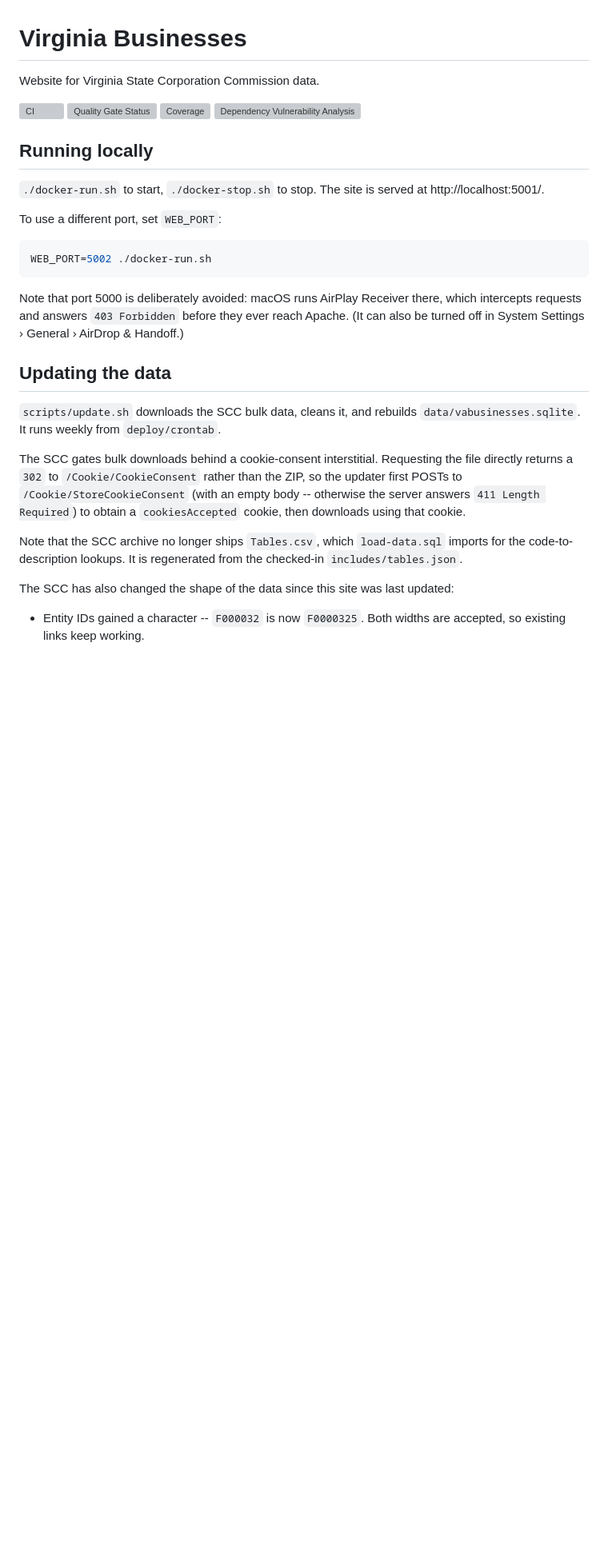
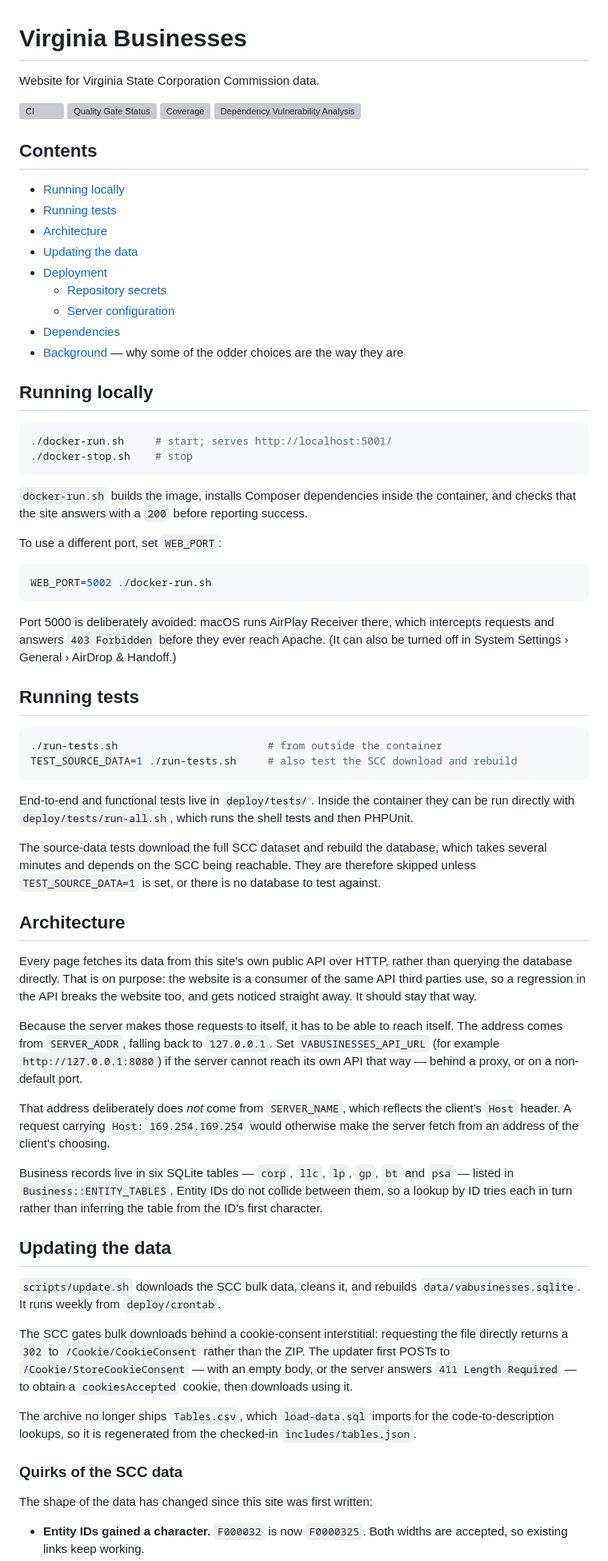
Before and after one commit to openva/vabusinesses.org, a Markdown page: README.md, the part around one of its changes. Shown at 80% size. Rendered like a GitHub page; blank space fills up the shorter version; grey boxes are pictures that could not be loaded.

Commit message:
Restructure README

````diff
--- a/README.md
+++ b/README.md
@@ -7,10 +7,28 @@ Website for Virginia State Corporation Commission data.
 [![Coverage](https://sonarcloud.io/api/project_badges/measure?project=openva_vabusinesses.org&metric=coverage)](https://sonarcloud.io/summary/new_code?id=openva_vabusinesses.org)
 [![Dependency Vulnerability Analysis](https://app.snyk.io/test/github/openva/vabusinesses.org/badge.svg?targetFile=package.json)](https://app.snyk.io/test/github/openva/vabusinesses.org?targetFile=package.json)
 
+## Contents
+
+- [Running locally](#running-locally)
+- [Running tests](#running-tests)
+- [Architecture](#architecture)
+- [Updating the data](#updating-the-data)
+- [Deployment](#deployment)
+  - [Repository secrets](#repository-secrets)
+  - [Server configuration](#server-configuration)
+- [Dependencies](#dependencies)
+- [Background](#background) — why some of the odder choices are the way they are
+
 ## Running locally
 
-`./docker-run.sh` to start, `./docker-stop.sh` to stop. The site is served at
-http://localhost:5001/.
+```sh
+./docker-run.sh     # start; serves http://localhost:5001/
+./docker-stop.sh    # stop
+```
+
+`docker-run.sh` builds the image, installs Composer dependencies inside the
+container, and checks that the site answers with a `200` before reporting
+success.
 
 To use a different port, set `WEB_PORT`:
 
@@ -18,27 +36,65 @@ To use a different port, set `WEB_PORT`:
 WEB_PORT=5002 ./docker-run.sh
 ```
 
-Note that port 5000 is deliberately avoided: macOS runs AirPlay Receiver there,
-which intercepts requests and answers `403 Forbidden` before they ever reach
-Apache. (It can also be turned off in System Settings › General › AirDrop &
-Handoff.)
+Port 5000 is deliberately avoided: macOS runs AirPlay Receiver there, which
+intercepts requests and answers `403 Forbidden` before they ever reach Apache.
+(It can also be turned off in System Settings › General › AirDrop & Handoff.)
+
+## Running tests
+
+```sh
+./run-tests.sh                        # from outside the container
+TEST_SOURCE_DATA=1 ./run-tests.sh     # also test the SCC download and rebuild
+```
+
+End-to-end and functional tests live in `deploy/tests/`. Inside the container
+they can be run directly with `deploy/tests/run-all.sh`, which runs the shell
+tests and then PHPUnit.
+
+The source-data tests download the full SCC dataset and rebuild the database,
+which takes several minutes and depends on the SCC being reachable. They are
+therefore skipped unless `TEST_SOURCE_DATA=1` is set, or there is no database to
+test against.
+
+## Architecture
+
+Every page fetches its data from this site's own public API over HTTP, rather
+than querying the database directly. That is on purpose: the website is a
+consumer of the same API third parties use, so a regression in the API breaks the
+website too, and gets noticed straight away. It should stay that way.
+
+Because the server makes those requests to itself, it has to be able to reach
+itself. The address comes from `SERVER_ADDR`, falling back to `127.0.0.1`. Set
+`VABUSINESSES_API_URL` (for example `http://127.0.0.1:8080`) if the server cannot
+reach its own API that way — behind a proxy, or on a non-default port.
+
+That address deliberately does *not* come from `SERVER_NAME`, which reflects the
+client's `Host` header. A request carrying `Host: 169.254.169.254` would
+otherwise make the server fetch from an address of the client's choosing.
+
+Business records live in six SQLite tables — `corp`, `llc`, `lp`, `gp`, `bt` and
+`psa` — listed in `Business::ENTITY_TABLES`. Entity IDs do not collide between
+them, so a lookup by ID tries each in turn rather than inferring the table from
+the ID's first character.
 
 ## Updating the data
 
 `scripts/update.sh` downloads the SCC bulk data, cleans it, and rebuilds
 `data/vabusinesses.sqlite`. It runs weekly from `deploy/crontab`.
 
-The SCC gates bulk downloads behind a cookie-consent interstitial. Requesting the
-file directly returns a `302` to `/Cookie/CookieConsent` rather than the ZIP, so
-the updater first POSTs to `/Cookie/StoreCookieConsent` (with an empty body --
-otherwise the server answers `411 Length Required`) to obtain a `cookiesAccepted`
-cookie, then downloads using that cookie.
+The SCC gates bulk downloads behind a cookie-consent interstitial: requesting the
+file directly returns a `302` to `/Cookie/CookieConsent` rather than the ZIP. The
+updater first POSTs to `/Cookie/StoreCookieConsent` — with an empty body, or the
+server answers `411 Length Required` — to obtain a `cookiesAccepted` cookie, then
+downloads using it.
 
-Note that the SCC archive no longer ships `Tables.csv`, which `load-data.sql`
-imports for the code-to-description lookups. It is regenerated from the checked-in
+The archive no longer ships `Tables.csv`, which `load-data.sql` imports for the
+code-to-description lookups, so it is regenerated from the checked-in
 `includes/tables.json`.
 
-The SCC has also changed the shape of the data since this site was last updated:
+### Quirks of the SCC data
 
-* Entity IDs gained a character -- `F000032` is now `F0000325`. Both widths are
+The shape of the data has changed since this site was first written:
+
+- **Entity IDs gained a character.** `F000032` is now `F0000325`. Both widths are
   accepted, so existing links keep working.
````
Also changed, not shown: other parts of README.md (+30 -51 lines).
